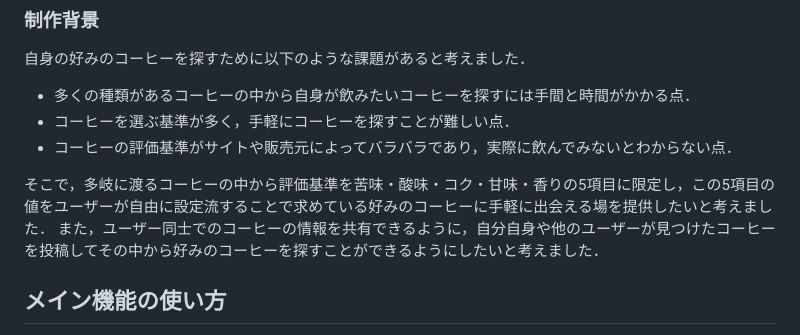
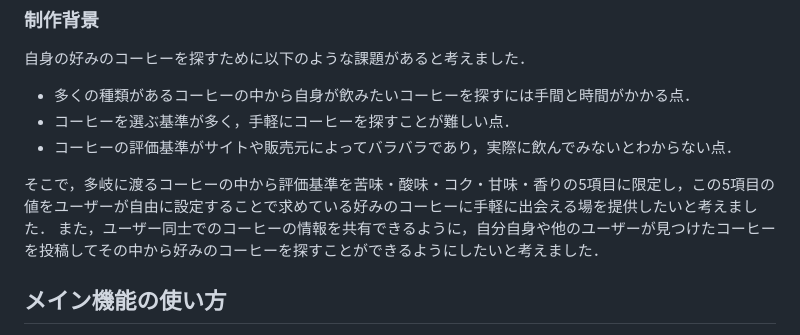
Before and after one commit to ok66ym/coffeeApp, a Markdown page: README.md, the part around the change. Drawn GitHub-style.

```diff
--- a/README.md
+++ b/README.md
@@ -23,7 +23,7 @@ https://coffee-search-app-7a8565b25739.herokuapp.com/login
 - コーヒーを選ぶ基準が多く，手軽にコーヒーを探すことが難しい点．
 - コーヒーの評価基準がサイトや販売元によってバラバラであり，実際に飲んでみないとわからない点．
 
-そこで，多岐に渡るコーヒーの中から評価基準を苦味・酸味・コク・甘味・香りの5項目に限定し，この5項目の値をユーザーが自由に設定流することで求めている好みのコーヒーに手軽に出会える場を提供したいと考えました．  また，ユーザー同士でのコーヒーの情報を共有できるように，自分自身や他のユーザーが見つけたコーヒーを投稿してその中から好みのコーヒーを探すことができるようにしたいと考えました．
+そこで，多岐に渡るコーヒーの中から評価基準を苦味・酸味・コク・甘味・香りの5項目に限定し，この5項目の値をユーザーが自由に設定することで求めている好みのコーヒーに手軽に出会える場を提供したいと考えました．  また，ユーザー同士でのコーヒーの情報を共有できるように，自分自身や他のユーザーが見つけたコーヒーを投稿してその中から好みのコーヒーを探すことができるようにしたいと考えました．
 
 ## メイン機能の使い方
 **ユーザーが出会ったコーヒーの情報を投稿：**
```
